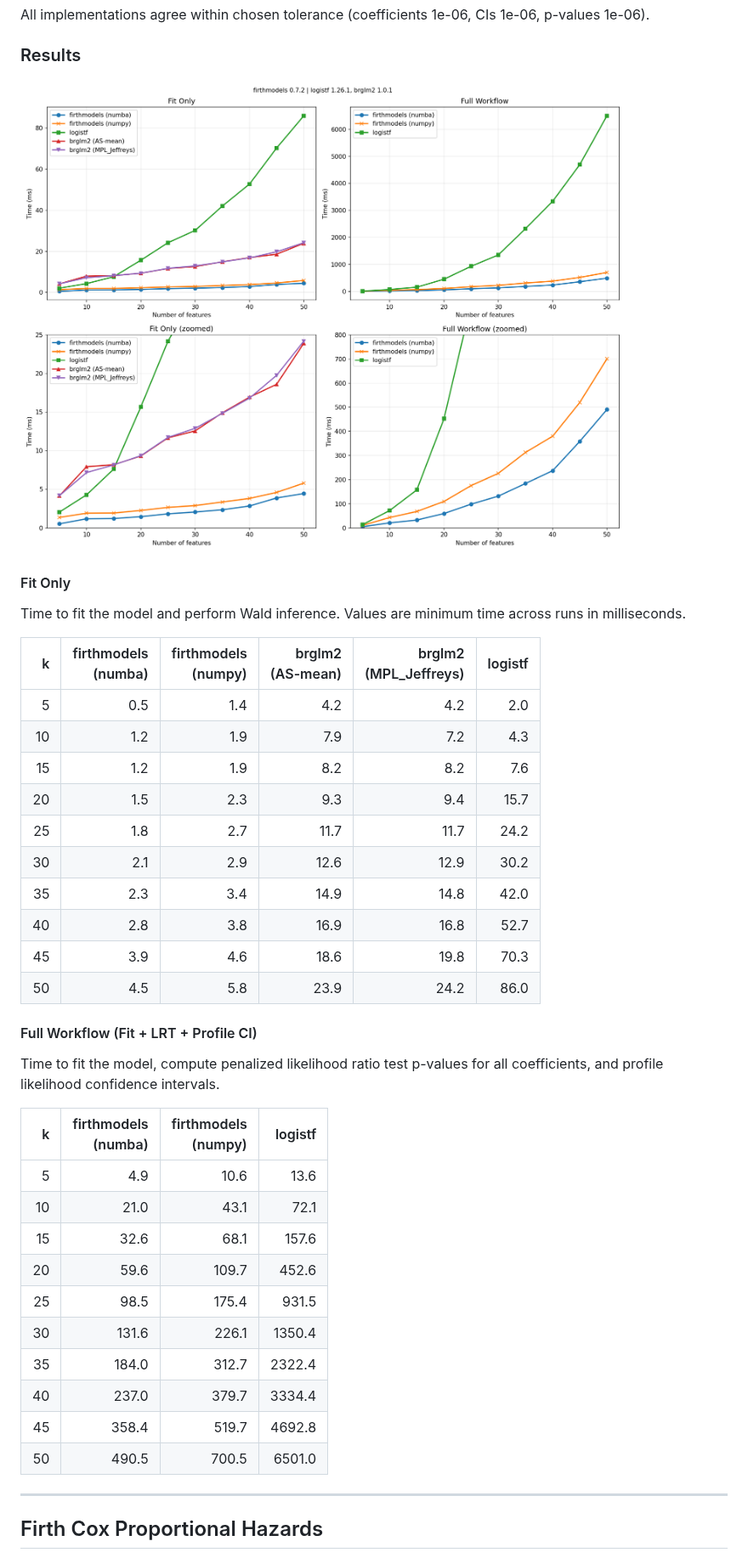
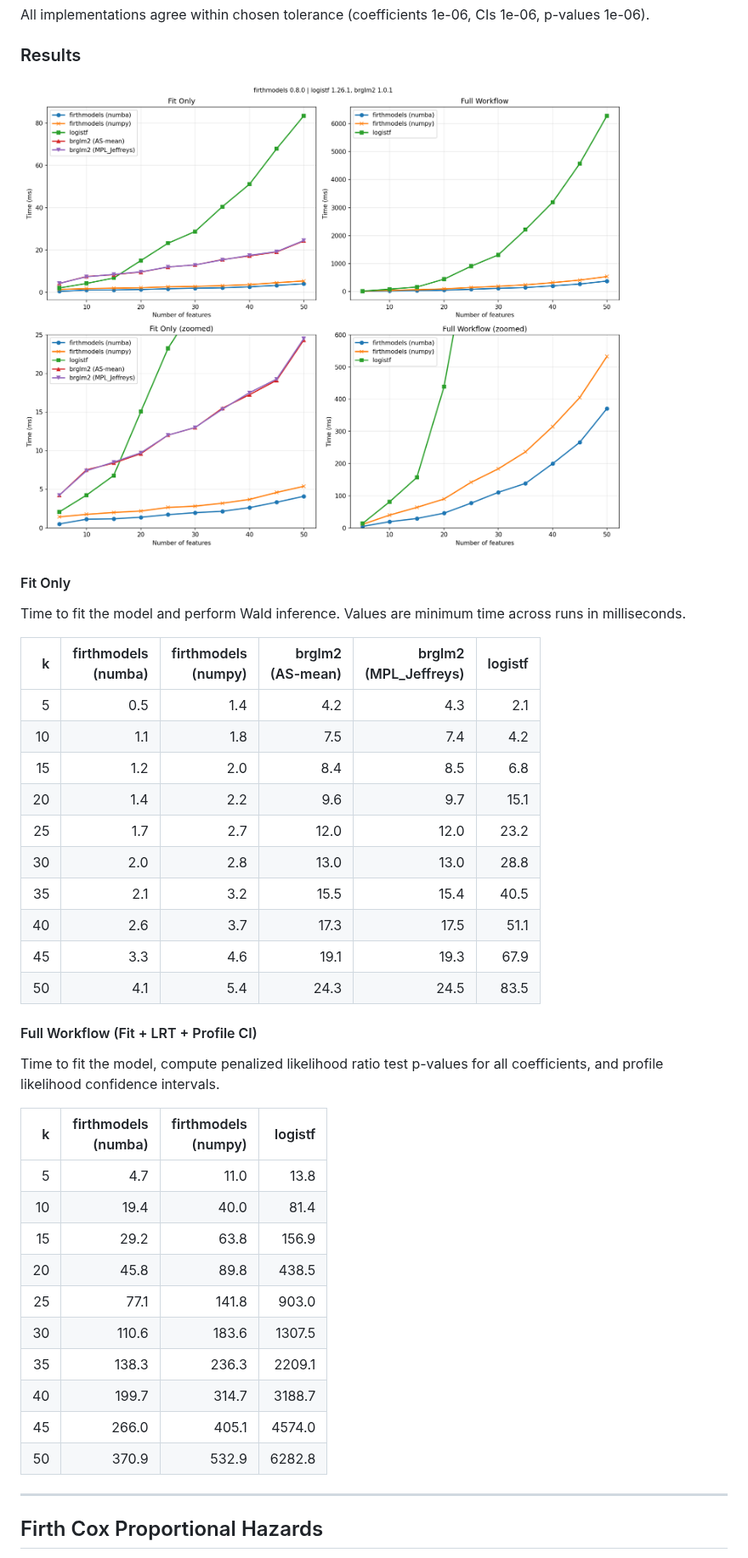
Before and after one commit to jzluo/firthmodels, a Markdown page: benchmarks/README.md, the part around one of its changes. Shown at 85% size. GitHub-like rendering; pictures changed too: benchmarks/logistic_results.png.

```diff
--- a/benchmarks/README.md
+++ b/benchmarks/README.md
@@ -56,16 +56,16 @@ Time to fit the model and perform Wald inference. Values are minimum time across
 
 | k | firthmodels<br>(numba) | firthmodels<br>(numpy) | brglm2<br>(AS-mean) | brglm2<br>(MPL_Jeffreys) | logistf |
 |--:|------:|------:|------------:|-------------:|--------:|
-|   5 | 0.5 | 1.4 | 4.2 | 4.2 | 2.0 |
-|  10 | 1.2 | 1.9 | 7.9 | 7.2 | 4.3 |
-|  15 | 1.2 | 1.9 | 8.2 | 8.2 | 7.6 |
-|  20 | 1.5 | 2.3 | 9.3 | 9.4 | 15.7 |
-|  25 | 1.8 | 2.7 | 11.7 | 11.7 | 24.2 |
-|  30 | 2.1 | 2.9 | 12.6 | 12.9 | 30.2 |
-|  35 | 2.3 | 3.4 | 14.9 | 14.8 | 42.0 |
-|  40 | 2.8 | 3.8 | 16.9 | 16.8 | 52.7 |
-|  45 | 3.9 | 4.6 | 18.6 | 19.8 | 70.3 |
-|  50 | 4.5 | 5.8 | 23.9 | 24.2 | 86.0 |
+|   5 | 0.5 | 1.4 | 4.2 | 4.3 | 2.1 |
+|  10 | 1.1 | 1.8 | 7.5 | 7.4 | 4.2 |
+|  15 | 1.2 | 2.0 | 8.4 | 8.5 | 6.8 |
+|  20 | 1.4 | 2.2 | 9.6 | 9.7 | 15.1 |
+|  25 | 1.7 | 2.7 | 12.0 | 12.0 | 23.2 |
+|  30 | 2.0 | 2.8 | 13.0 | 13.0 | 28.8 |
+|  35 | 2.1 | 3.2 | 15.5 | 15.4 | 40.5 |
+|  40 | 2.6 | 3.7 | 17.3 | 17.5 | 51.1 |
+|  45 | 3.3 | 4.6 | 19.1 | 19.3 | 67.9 |
+|  50 | 4.1 | 5.4 | 24.3 | 24.5 | 83.5 |
 
 #### Full Workflow (Fit + LRT + Profile CI)
 
@@ -73,16 +73,16 @@ Time to fit the model, compute penalized likelihood ratio test p-values for all
 
 | k | firthmodels<br>(numba) | firthmodels<br>(numpy) | logistf |
 |--:|------:|------:|--------:|
-|   5 | 4.9 | 10.6 | 13.6 |
-|  10 | 21.0 | 43.1 | 72.1 |
-|  15 | 32.6 | 68.1 | 157.6 |
-|  20 | 59.6 | 109.7 | 452.6 |
-|  25 | 98.5 | 175.4 | 931.5 |
-|  30 | 131.6 | 226.1 | 1350.4 |
-|  35 | 184.0 | 312.7 | 2322.4 |
-|  40 | 237.0 | 379.7 | 3334.4 |
-|  45 | 358.4 | 519.7 | 4692.8 |
-|  50 | 490.5 | 700.5 | 6501.0 |
+|   5 | 4.7 | 11.0 | 13.8 |
+|  10 | 19.4 | 40.0 | 81.4 |
+|  15 | 29.2 | 63.8 | 156.9 |
+|  20 | 45.8 | 89.8 | 438.5 |
+|  25 | 77.1 | 141.8 | 903.0 |
+|  30 | 110.6 | 183.6 | 1307.5 |
+|  35 | 138.3 | 236.3 | 2209.1 |
+|  40 | 199.7 | 314.7 | 3188.7 |
+|  45 | 266.0 | 405.1 | 4574.0 |
+|  50 | 370.9 | 532.9 | 6282.8 |
 
 
 ---
```
Also changed, not shown: other parts of benchmarks/README.md (+14 -14 lines), benchmarks/cox_results.png, 5 other files.
